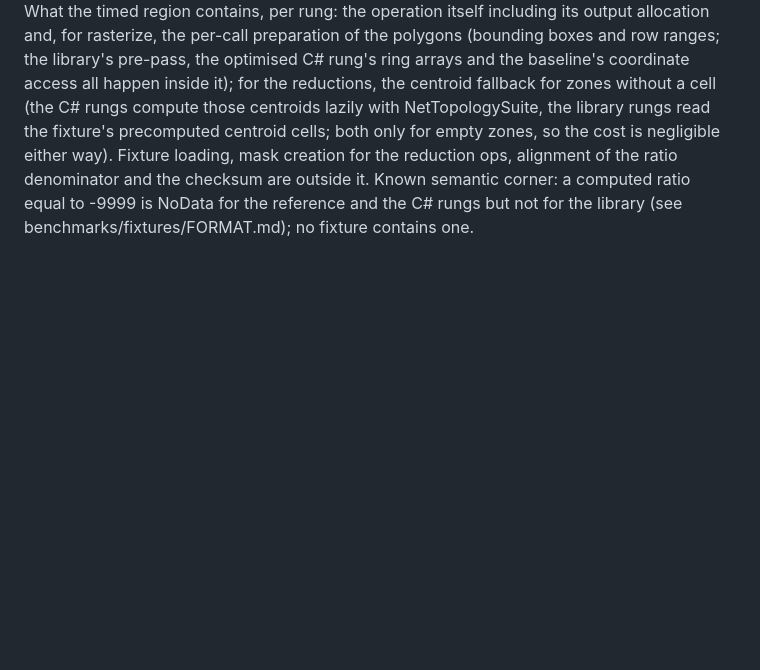
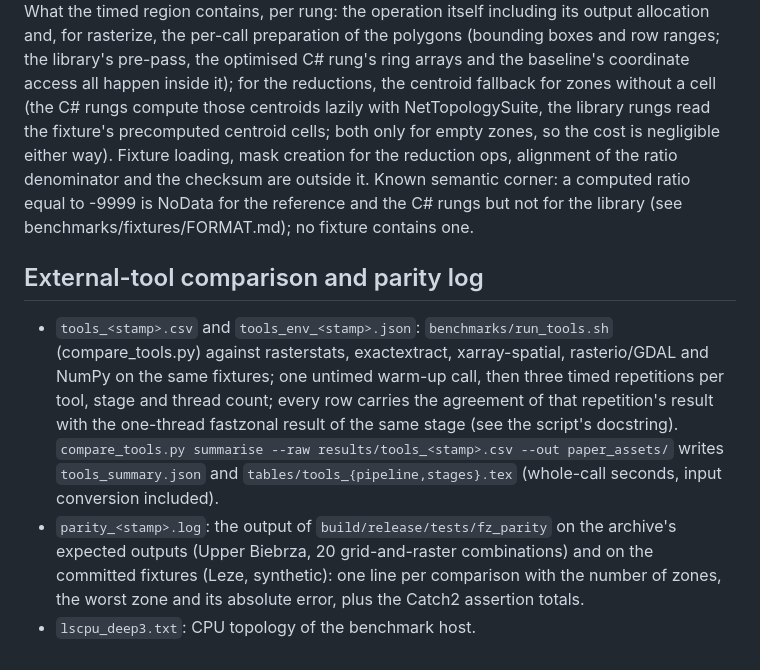
Before and after one commit to kurekj/fastzonal1, a Markdown page: benchmarks/results/README.md, the part around the change. Drawn GitHub-style; blank space fills up the shorter version.

Commit message:
results: document the tool comparison files and the parity log
Co-Authored-By: Claude Fable 5.1 <noreply@anthropic.com>

```diff
--- a/benchmarks/results/README.md
+++ b/benchmarks/results/README.md
@@ -47,3 +47,18 @@ cells; both only for empty zones, so the cost is negligible either way). Fixture
 creation for the reduction ops, alignment of the ratio denominator and the checksum are outside
 it. Known semantic corner: a computed ratio equal to -9999 is NoData for the reference and the
 C# rungs but not for the library (see benchmarks/fixtures/FORMAT.md); no fixture contains one.
+
+## External-tool comparison and parity log
+
+- `tools_<stamp>.csv` and `tools_env_<stamp>.json`: `benchmarks/run_tools.sh` (compare_tools.py) against
+  rasterstats, exactextract, xarray-spatial, rasterio/GDAL and NumPy on the same fixtures; one untimed
+  warm-up call, then three timed repetitions per tool, stage and thread count; every row carries the
+  agreement of that repetition's result with the one-thread fastzonal result of the same stage (see the
+  script's docstring). `compare_tools.py summarise --raw results/tools_<stamp>.csv --out paper_assets/`
+  writes `tools_summary.json` and `tables/tools_{pipeline,stages}.tex` (whole-call seconds, input
+  conversion included).
+- `parity_<stamp>.log`: the output of `build/release/tests/fz_parity` on the archive's expected outputs
+  (Upper Biebrza, 20 grid-and-raster combinations) and on the committed fixtures (Leze, synthetic): one
+  line per comparison with the number of zones, the worst zone and its absolute error, plus the Catch2
+  assertion totals.
+- `lscpu_deep3.txt`: CPU topology of the benchmark host.
```
